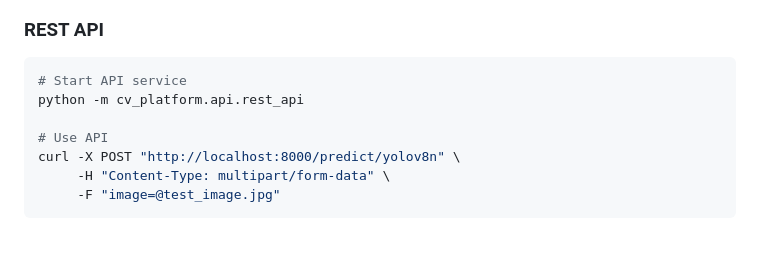
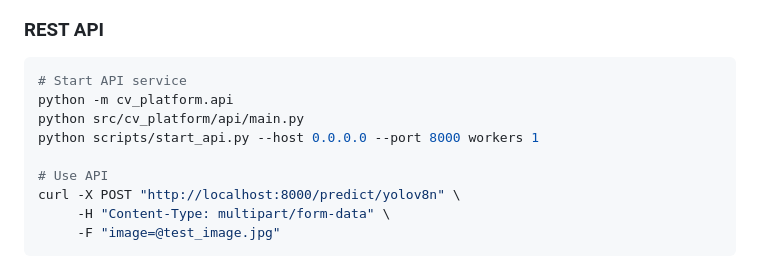
Before and after one commit to Shuhua-Liu/cv-model-platform, a Markdown page: README.md, the part around the change. Drawn GitHub-style; blank space fills up the shorter version.

````diff
--- a/README.md
+++ b/README.md
@@ -117,7 +117,9 @@ Full compatibility list: [Model Compatibility Matrix](docs/compatibility_matrix.
 
 ```bash
 # Start API service
-python -m cv_platform.api.rest_api
+python -m cv_platform.api
+python src/cv_platform/api/main.py
+python scripts/start_api.py --host 0.0.0.0 --port 8000 workers 1
 
 # Use API
 curl -X POST "http://localhost:8000/predict/yolov8n" \
````
